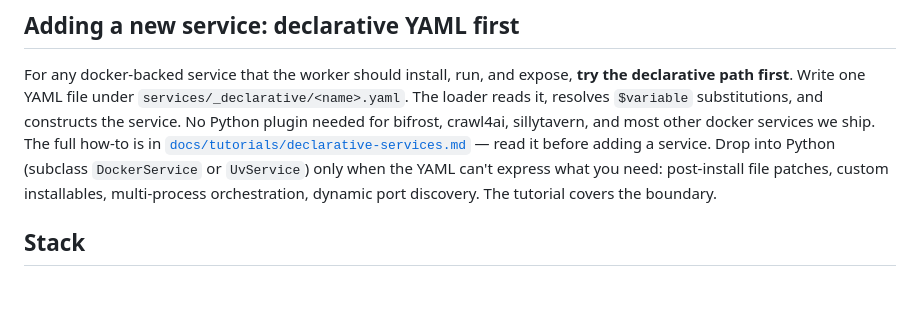
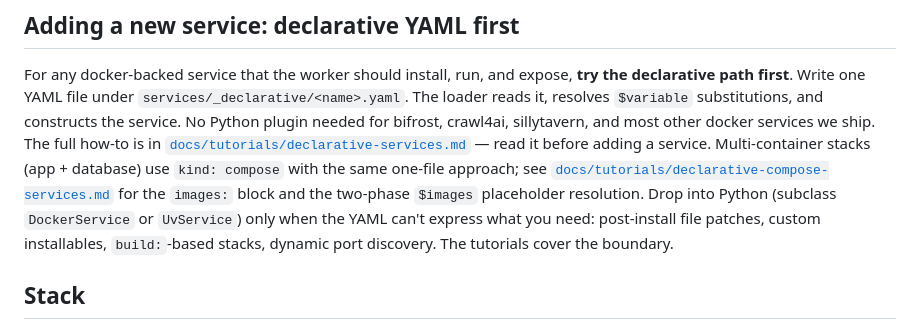
Before and after one commit to genesis-scaffolding/genesis-agent-backend, a Markdown page: AGENTS.md, the part around the change. GitHub-like rendering; blank space fills up the shorter version.

```diff
--- a/AGENTS.md
+++ b/AGENTS.md
@@ -94,10 +94,14 @@ For any docker-backed service that the worker should install, run, and expose,
 needed for bifrost, crawl4ai, sillytavern, and most other docker services we
 ship. The full how-to is in
 [`docs/tutorials/declarative-services.md`](docs/tutorials/declarative-services.md)
-— read it before adding a service. Drop into Python (subclass `DockerService`
-or `UvService`) only when the YAML can't express what you need: post-install
-file patches, custom installables, multi-process orchestration, dynamic port
-discovery. The tutorial covers the boundary.
+— read it before adding a service. Multi-container stacks (app + database)
+use `kind: compose` with the same one-file approach; see
+[`docs/tutorials/declarative-compose-services.md`](docs/tutorials/declarative-compose-services.md)
+for the `images:` block and the two-phase `$images` placeholder resolution.
+Drop into Python (subclass `DockerService` or `UvService`) only when the
+YAML can't express what you need: post-install file patches, custom
+installables, `build:`-based stacks, dynamic port discovery. The tutorials
+cover the boundary.
 
 ## Stack
 
```
Also changed, not shown: docs/tutorials/declarative-compose-services.md (added, +373 -0 lines), docs/tutorials/declarative-services.md (+3 -0 lines).
